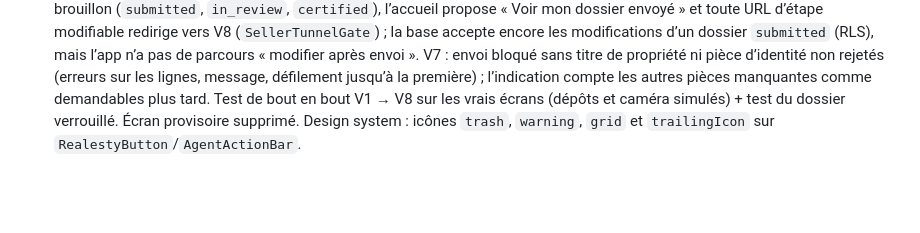
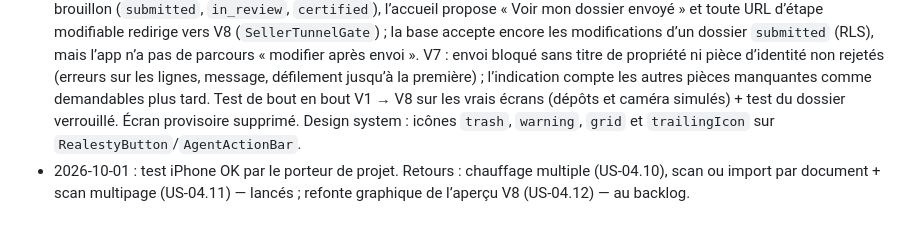
Before and after one commit to realchebani/mobileapp, a Markdown page: docs/plans/2026-09-30-tunnel-vendeur.md, the part around the change. Drawn GitHub-style; blank space fills up the shorter version.

```diff
--- a/docs/plans/2026-09-30-tunnel-vendeur.md
+++ b/docs/plans/2026-09-30-tunnel-vendeur.md
@@ -43,3 +43,4 @@ Pour chaque étape : `flutter analyze`, bloc lint, `very_good test --coverage` (
 - 2026-10-01 : arbitrages du porteur de projet — choix V1–V3 validés (terrain sans « Construit ? », « Autre » + précision, montants 1 000 € – 100 M€, suppression dans la fiche) ; **carte : passer à Mapbox** (`mapbox_maps_flutter`, licence propriétaire Mapbox, exclue du contrôle de licences de la CI ; photo aérienne IGN et parcelles en couches), en attente du jeton public Mapbox ; **voix + agent IA** : chantier dédié après le tunnel à l'écran, **toute l'IA passera par OpenRouter** ; priorité suivante : Dashboard vendeur (V9+).
 - 2026-10-01 : V1 à V8 livrés, vérifiés et commités (dernier : cd6b32e). Arbitrages du porteur de projet : note du cadre de vie destinée aux **futurs visiteurs** (libellé de la maquette conservé) ; envoi du dossier **bloqué sans titre de propriété ni pièce d’identité** (autres pièces facultatives à l’envoi) ; V5c distingue **surface habitable et annexes** (nouvelle migration `rooms_annex_area`) ; validés : adaptation appartement/terrain de V4b, score de transparence 70/30, libellés du bruit, exclusions de licences de la CI. En cours : intégration finale (verrou de navigation, test de bout en bout, icônes) et annexes V5c.
 - 2026-10-01 : intégration après V1–V8 — **dossier verrouillé dès l’envoi** (décision à valider) : dès que le dossier n’est plus un brouillon (`submitted`, `in_review`, `certified`), l’accueil propose « Voir mon dossier envoyé » et toute URL d’étape modifiable redirige vers V8 (`SellerTunnelGate`) ; la base accepte encore les modifications d’un dossier `submitted` (RLS), mais l’app n’a pas de parcours « modifier après envoi ». V7 : envoi bloqué sans titre de propriété ni pièce d’identité non rejetés (erreurs sur les lignes, message, défilement jusqu’à la première) ; l’indication compte les autres pièces manquantes comme demandables plus tard. Test de bout en bout V1 → V8 sur les vrais écrans (dépôts et caméra simulés) + test du dossier verrouillé. Écran provisoire supprimé. Design system : icônes `trash`, `warning`, `grid` et `trailingIcon` sur `RealestyButton`/`AgentActionBar`.
+- 2026-10-01 : test iPhone OK par le porteur de projet. Retours : chauffage multiple (US-04.10), scan ou import par document + scan multipage (US-04.11) — lancés ; refonte graphique de l’aperçu V8 (US-04.12) — au backlog.
```
Also changed, not shown: docs/epics/EPIC-04-tunnel-vendeur.md (+11 -0 lines).
